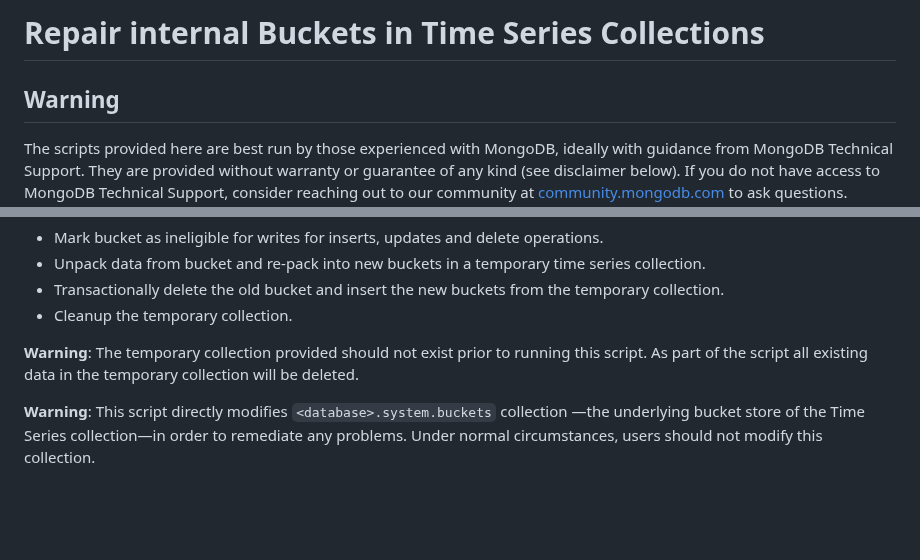
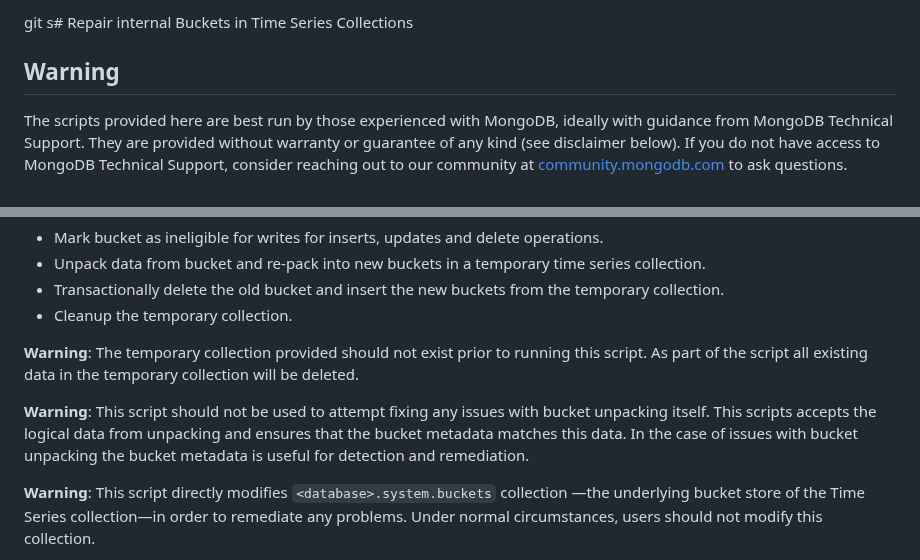
Before and after one commit to mongodb/support-tools, a Markdown page: timeseries-bucket-repair/README.md, 2 parts joined by grey strips. Rendered like a GitHub page; blank space fills up the shorter version.

```diff
--- a/timeseries-bucket-repair/README.md
+++ b/timeseries-bucket-repair/README.md
@@ -1,4 +1,4 @@
-# Repair internal Buckets in Time Series Collections
+git s# Repair internal Buckets in Time Series Collections
 
 ## Warning
 
@@ -83,6 +83,8 @@ The full steps are as follows for each bucket in the time series collection to r
 
 **Warning**: The temporary collection provided should not exist prior to running this script. As part of the script all existing data in the temporary collection will be deleted.
 
+**Warning**: This script should not be used to attempt fixing any issues with bucket unpacking itself. This scripts accepts the logical data from unpacking and ensures that the bucket metadata matches this data. In the case of issues with bucket unpacking the bucket metadata is useful for detection and remediation.
+
 **Warning**: This script directly modifies `<database>.system.buckets` collection —the underlying bucket store of the Time Series collection—in order to remediate any problems. Under normal circumstances, users should not modify this collection.
 
 Please contact [MongoDB Support](https://support.mongodb.com/welcome) with any questions or concerns regarding running this script.
```
